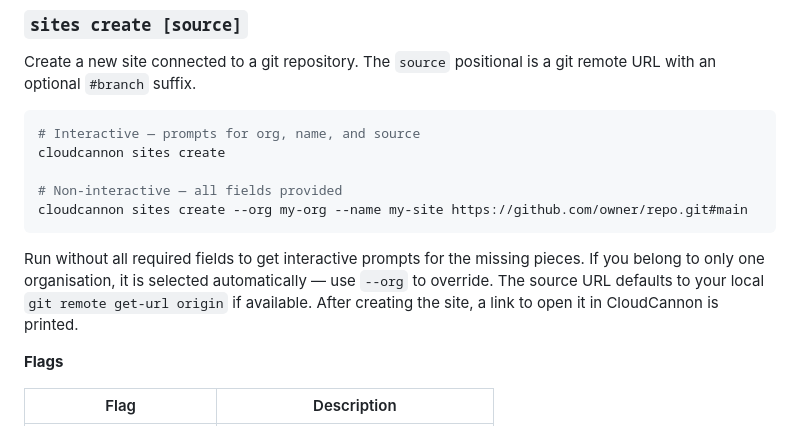
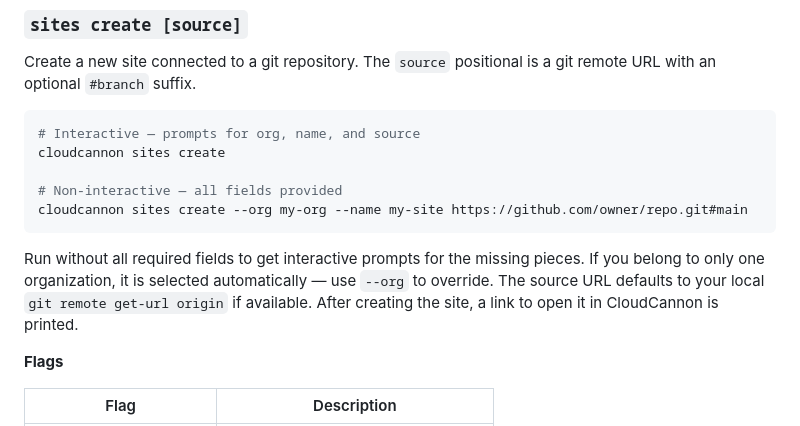
Before and after one commit to CloudCannon/cli, a Markdown page: README.md, the part around the change. GitHub-like rendering.

Commit message:
Update README.md
Co-authored-by: Ross Phillips <12723297+rphillips-cc@users.noreply.github.com>

````diff
--- a/README.md
+++ b/README.md
@@ -367,7 +367,7 @@ cloudcannon sites create
 cloudcannon sites create --org my-org --name my-site https://github.com/owner/repo.git#main
 ```
 
-Run without all required fields to get interactive prompts for the missing pieces. If you belong to only one organisation, it is selected automatically — use `--org` to override. The source URL defaults to your local `git remote get-url origin` if available. After creating the site, a link to open it in CloudCannon is printed.
+Run without all required fields to get interactive prompts for the missing pieces. If you belong to only one organization, it is selected automatically — use `--org` to override. The source URL defaults to your local `git remote get-url origin` if available. After creating the site, a link to open it in CloudCannon is printed.
 
 **Flags**
 
````
